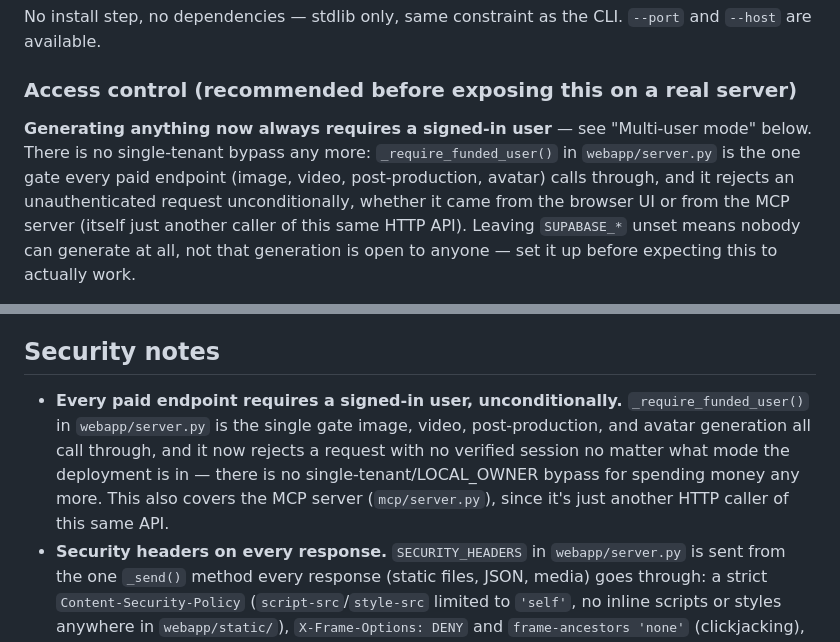
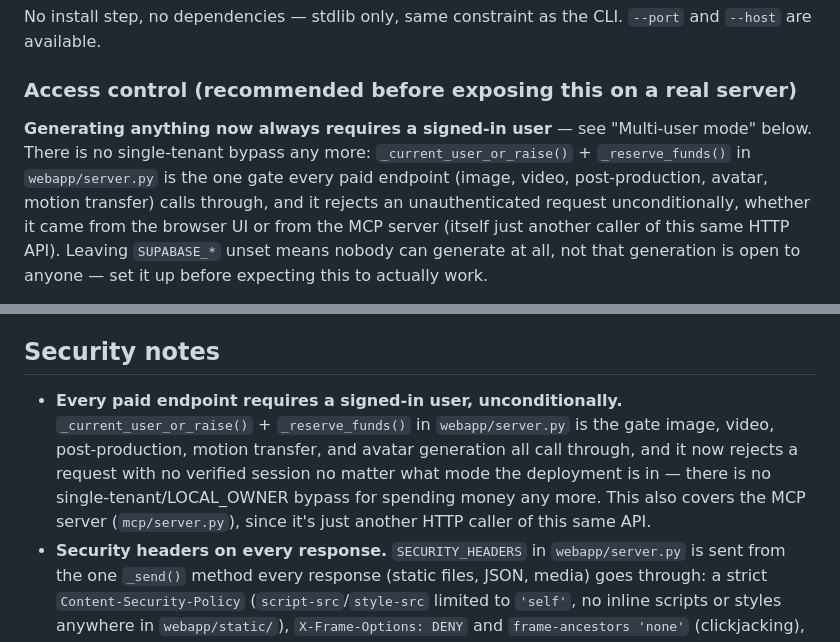
Before and after one commit to FarrukhGulomov/Videoai, a Markdown page: webapp/README.md, 2 parts joined by grey strips. Rendered like a GitHub page.

```diff
--- a/webapp/README.md
+++ b/webapp/README.md
@@ -16,9 +16,10 @@ No install step, no dependencies — stdlib only, same constraint as the CLI.
 ### Access control (recommended before exposing this on a real server)
 
 **Generating anything now always requires a signed-in user** — see "Multi-user
-mode" below. There is no single-tenant bypass any more: `_require_funded_user()`
-in `webapp/server.py` is the one gate every paid endpoint (image, video,
-post-production, avatar) calls through, and it rejects an unauthenticated
+mode" below. There is no single-tenant bypass any more: `_current_user_or_raise()` +
+`_reserve_funds()` in `webapp/server.py` is the one gate every paid endpoint
+(image, video, post-production, avatar, motion transfer) calls through, and
+it rejects an unauthenticated
 request unconditionally, whether it came from the browser UI or from the MCP
 server (itself just another caller of this same HTTP API). Leaving
 `SUPABASE_*` unset means nobody can generate at all, not that generation is
@@ -193,12 +202,13 @@ the server quoted.
 ## Security notes
 
 - **Every paid endpoint requires a signed-in user, unconditionally.**
-  `_require_funded_user()` in `webapp/server.py` is the single gate image,
-  video, post-production, and avatar generation all call through, and it
-  now rejects a request with no verified session no matter what mode the
-  deployment is in — there is no single-tenant/LOCAL_OWNER bypass for
-  spending money any more. This also covers the MCP server (`mcp/server.py`),
-  since it's just another HTTP caller of this same API.
+  `_current_user_or_raise()` + `_reserve_funds()` in `webapp/server.py` is
+  the gate image, video, post-production, motion transfer, and avatar
+  generation all call through, and it now rejects a request with no
+  verified session no matter what mode the deployment is in — there is no
+  single-tenant/LOCAL_OWNER bypass for spending money any more. This also
+  covers the MCP server (`mcp/server.py`), since it's just another HTTP
+  caller of this same API.
 - **Security headers on every response.** `SECURITY_HEADERS` in
   `webapp/server.py` is sent from the one `_send()` method every response
   (static files, JSON, media) goes through: a strict `Content-Security-Policy`
```
Also changed, not shown: other parts of webapp/README.md (+42 -26 lines), DEPLOY.md (+14 -7 lines), mcp/README.md (+1 -1 lines).
